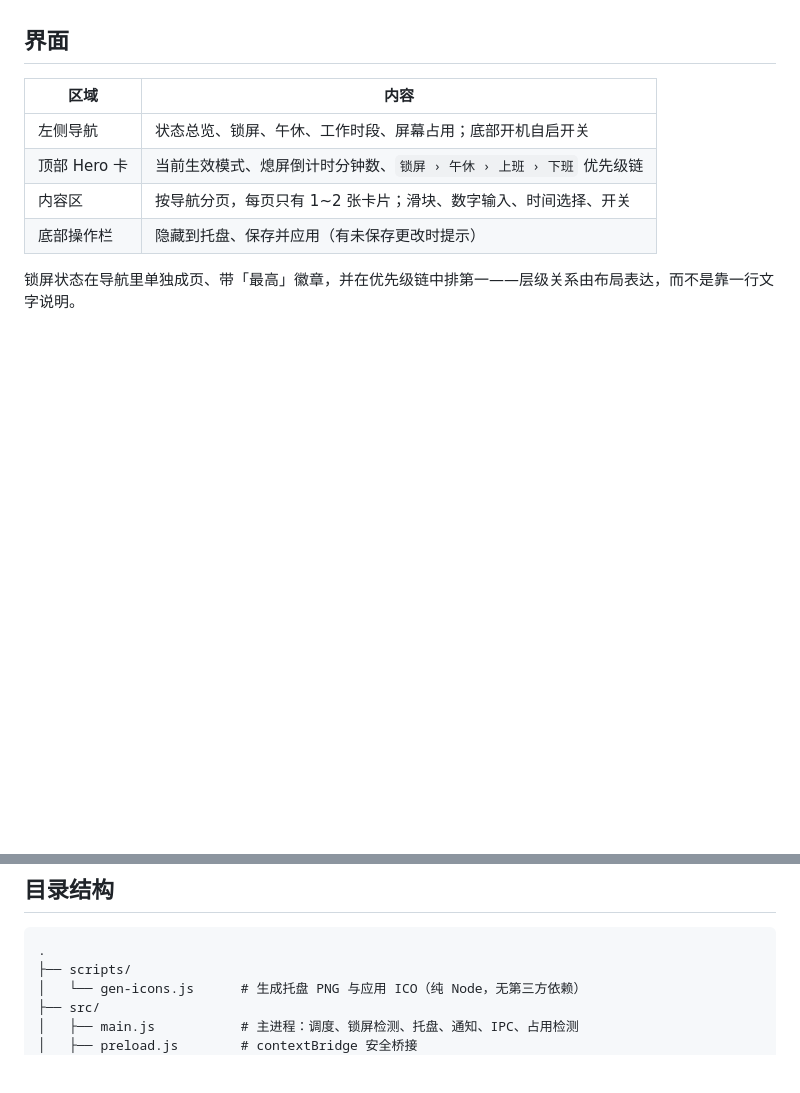
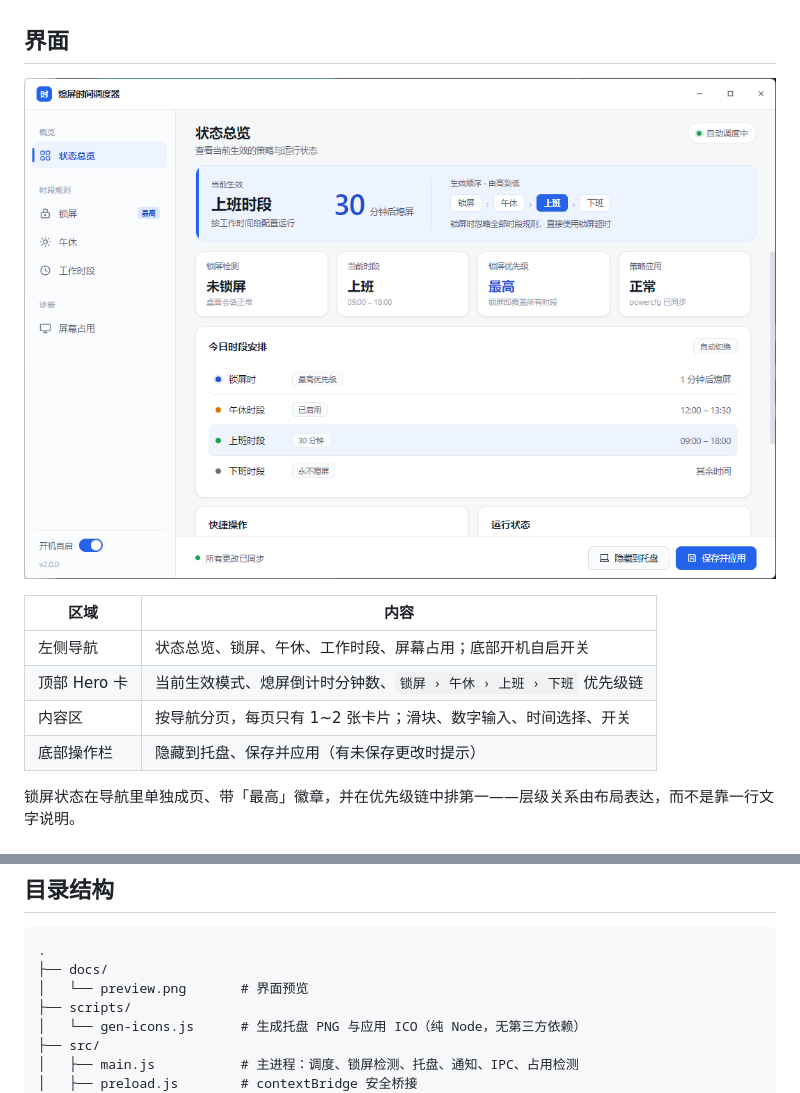
Before and after one commit to whenjun/screen-timeout-scheduler, a Markdown page: README.md, 2 parts joined by grey strips. GitHub-like rendering; pictures changed too: docs/preview.png (added); blank space fills up the shorter version.

````diff
--- a/README.md
+++ b/README.md
@@ -26,6 +26,8 @@ Windows 的「关闭显示器」超时是全局设置，无法随作息变化：
 - **配置自动迁移**：首次运行自动读取 Python 旧版配置，无需重新设置
 
 ## 界面
+
+![界面预览](docs/preview.png)
 
 | 区域 | 内容 |
 |---|---|
@@ -103,6 +105,8 @@ npm run dist
 
 ```
 .
+├── docs/
+│   └── preview.png       # 界面预览
 ├── scripts/
 │   └── gen-icons.js      # 生成托盘 PNG 与应用 ICO（纯 Node，无第三方依赖）
 ├── src/
````
Also changed, not shown: README.en.md (+5 -1 lines).
